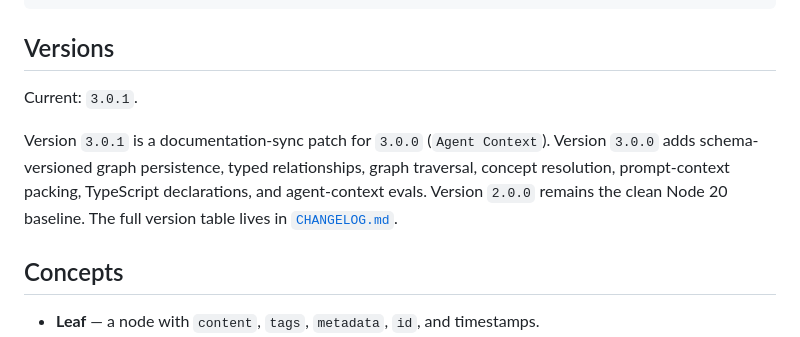
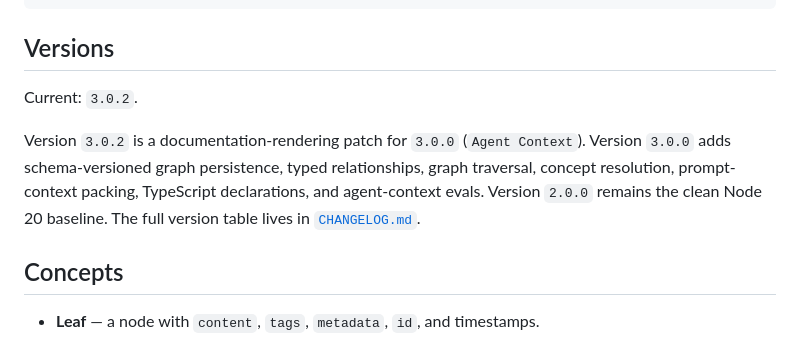
Before and after one commit to luisfer/rosemary-js, a Markdown page: readme.md, the part around one of its changes. Rendered like a GitHub page.

Commit message:
docs: fix README diagram rendering

```diff
--- a/readme.md
+++ b/readme.md
@@ -41,9 +41,9 @@ console.log(brain.getRelatedLeaves(a).map(l => l.content));
 
 ## Versions
 
-Current: `3.0.1`.
+Current: `3.0.2`.
 
-Version `3.0.1` is a documentation-sync patch for `3.0.0` (`Agent Context`). Version `3.0.0` adds schema-versioned graph persistence, typed relationships, graph traversal, concept resolution, prompt-context packing, TypeScript declarations, and agent-context evals. Version `2.0.0` remains the clean Node 20 baseline. The full version table lives in [`CHANGELOG.md`](./CHANGELOG.md).
+Version `3.0.2` is a documentation-rendering patch for `3.0.0` (`Agent Context`). Version `3.0.0` adds schema-versioned graph persistence, typed relationships, graph traversal, concept resolution, prompt-context packing, TypeScript declarations, and agent-context evals. Version `2.0.0` remains the clean Node 20 baseline. The full version table lives in [`CHANGELOG.md`](./CHANGELOG.md).
 
 ## Concepts
 
```
Also changed, not shown: other parts of readme.md (+5 -5 lines), CHANGELOG.md (+5 -0 lines).
